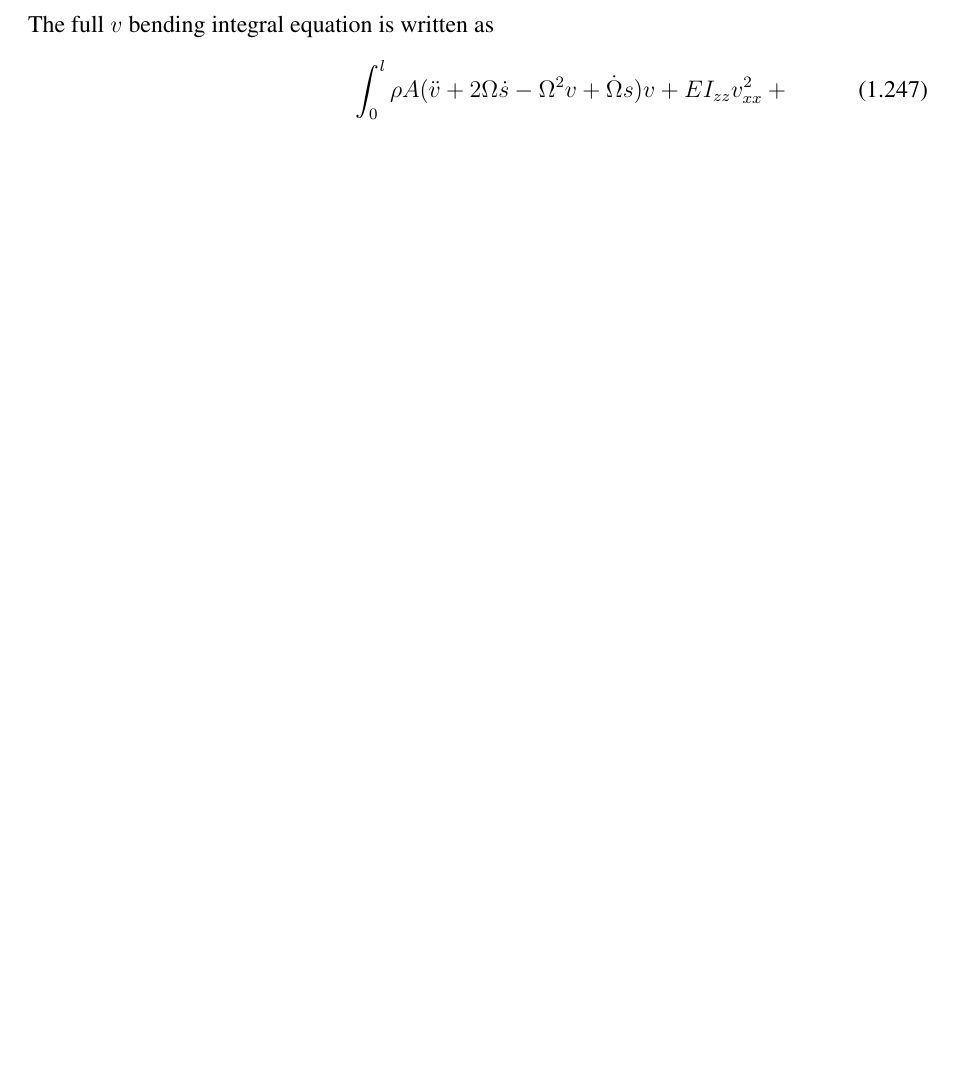
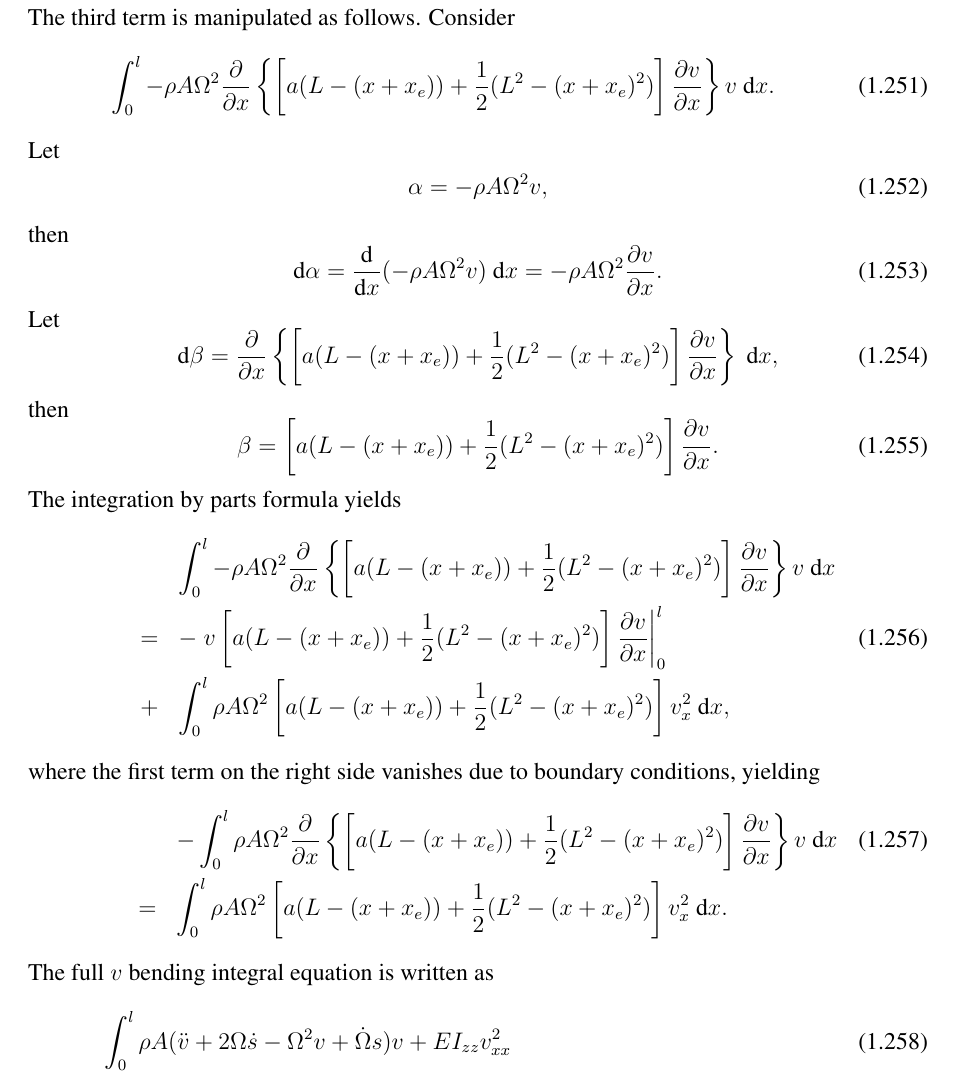
Before and after one commit to mullinix/thesis, a LaTeX thesis (thesis.tex, which reads body.tex): part of page 43 of 66 before the commit and part of page 44 of 67 after it, cut at the place of the change, the shorter picture padded with empty space. Compiled offline with pdfLaTeX.

Commit message:
all things repaired. moving on to repair sigma matrix definition.

```diff
--- a/body.tex
+++ b/body.tex
@@ -1393,8 +1409,48 @@ and the first two terms on the right cancel due to boundary conditions, yielding
 \begin{equation}
 \int_0^lEI_{zz}\frac{\partial^4 v}{\partial x^4}v\text{ d}x =  \int_0^lEI_{zz}v_{xx}^2\text{ d}x.
 \end{equation}
+The third term is manipulated as follows. Consider
+\begin{equation}
+\int_0^l-\rho A\Omega^2\frac{\partial}{\partial x}\left\lbrace \left[a(L-(x+x_e))+\frac{1}{2}(L^2-(x+x_e)^2)\right]\frac{\partial v}{\partial x}\right\rbrace v\text{ d}x.
+\end{equation}
+Let
+\begin{equation}
+\alpha = -\rho A\Omega^2v,
+\end{equation}
+then
+\begin{equation}
+\text d\alpha = \frac{\text d}{\text dx}(-\rho A\Omega^2v)\text{ d}x = -\rho A\Omega^2\frac{\partial v}{\partial x}.
+\end{equation}
+Let
+\begin{equation}
+\text d\beta = \frac{\partial}{\partial x}\left\lbrace \left[a(L-(x+x_e))+\frac{1}{2}(L^2-(x+x_e)^2)\right]\frac{\partial v}{\partial x}\right\rbrace\text{ d}x,
+\end{equation}
+then
+\begin{equation}
+\beta = \left[a(L-(x+x_e))+\frac{1}{2}(L^2-(x+x_e)^2)\right]\frac{\partial v}{\partial x}.
+\end{equation}
+The integration by parts formula yields
+\begin{eqnarray}
+\label{eq:v.disc.int.by.parts.2}
+& &\int_0^l-\rho A\Omega^2\frac{\partial}{\partial x}\left\lbrace \left[a(L-(x+x_e))+\frac{1}{2}(L^2-(x+x_e)^2)\right]\frac{\partial v}{\partial x}\right\rbrace v\text{ d}x\nonumber\\
+&=&-\left.v\left[a(L-(x+x_e))+\frac{1}{2}(L^2-(x+x_e)^2)\right]\frac{\partial v}{\partial x}\right|_0^l\\
+&+&\int_0^l \rho A\Omega^2\left[a(L-(x+x_e))+\frac{1}{2}(L^2-(x+x_e)^2)\right]v_x^2\text{ d}x, \nonumber
+\end{eqnarray}
+where the first term on the right side vanishes due to boundary conditions, yielding
+\begin{eqnarray}
+& &-\int_0^l\rho A\Omega^2\frac{\partial}{\partial x}\left\lbrace \left[a(L-(x+x_e))+\frac{1}{2}(L^2-(x+x_e)^2)\right]\frac{\partial v}{\partial x}\right\rbrace v\text{ d}x\\
+&=& \int_0^l \rho A\Omega^2\left[a(L-(x+x_e))+\frac{1}{2}(L^2-(x+x_e)^2)\right]v_x^2\text{ d}x. \nonumber
+\end{eqnarray}
+The full $v$ bending integral equation is written as
+\begin{eqnarray}
+\label{eq:v_bending_integral_eqn}
+& &\int_0^l\rho A(\ddot v + 2\Omega\dot s-\Omega^2v+\dot\Omega s)v+EI_{zz}v_{xx}^2\\
+&+&\rho A\Omega^2\left[a(L-(x+x_e))+\frac{1}{2}(L^2-(x+x_e)^2)\right]v_x^2\text{ d}x = \int_0^l[p_v - \rho A\dot\Omega(a+x)]v\text{ d}x. \nonumber
+\end{eqnarray}
+The mixed terms are already handled by the combined displacement vector $\vec d$ as well as the interpolation vectors $\vec N_s,\vec N_v$
+
+\begin{comment}
 The full $v$ bending integral equation is written as
 \begin{eqnarray}
 \label{eq:v_bending_integral_eqn}
 \int_0^l\rho A(\ddot v + 2\Omega\dot s-\Omega^2v+\dot\Omega s)v+EI_{zz}v_{xx}^2+\\
-\rho A\Omega^2\left[a(L-x)+\frac{1}{2}(L^2-x^2)\right]v_x^2\text{ d}x = \int_0^l[p_v - \rho A\dot\Omega(a+x)]v\text{ d}x. \nonumber
@@ -1409,3 +1466,4 @@ The integral equation for the $w$ bending direction is handled similarly to the
+\end{eqnarray}
 
 From the application of the discretization to the equations of motion, we now have the essential boundary conditions. We shall show that the boundary conditions are met by the approximating functions $s(x), v(x), w(x)$.
 
```
Also changed, not shown: thesis.pdf, body.tex (39 more changed lines), 4 other files.
